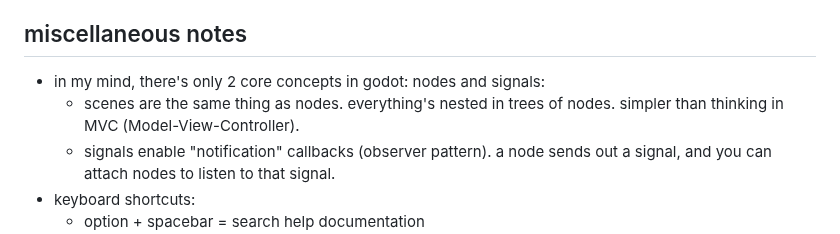
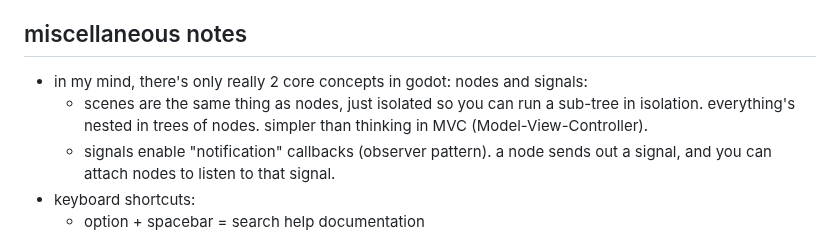
Before and after one commit to hchiam/learning-godot, a Markdown page: README.md, the part around one of its changes. GitHub-like rendering.

```diff
--- a/README.md
+++ b/README.md
@@ -20,8 +20,8 @@ GDScript: https://docs.godotengine.org/en/stable/tutorials/scripting/gdscript/in
 
 ## miscellaneous notes
 
-- in my mind, there's only 2 core concepts in godot: nodes and signals:
-  - scenes are the same thing as nodes. everything's nested in trees of nodes. simpler than thinking in MVC (Model-View-Controller).
+- in my mind, there's only really 2 core concepts in godot: nodes and signals:
+  - scenes are the same thing as nodes, just isolated so you can run a sub-tree in isolation. everything's nested in trees of nodes. simpler than thinking in MVC (Model-View-Controller).
   - signals enable "notification" callbacks (observer pattern). a node sends out a signal, and you can attach nodes to listen to that signal.
 - keyboard shortcuts:
   - option + spacebar = search help documentation
```
Also changed, not shown: other parts of README.md (+48 -2 lines).
